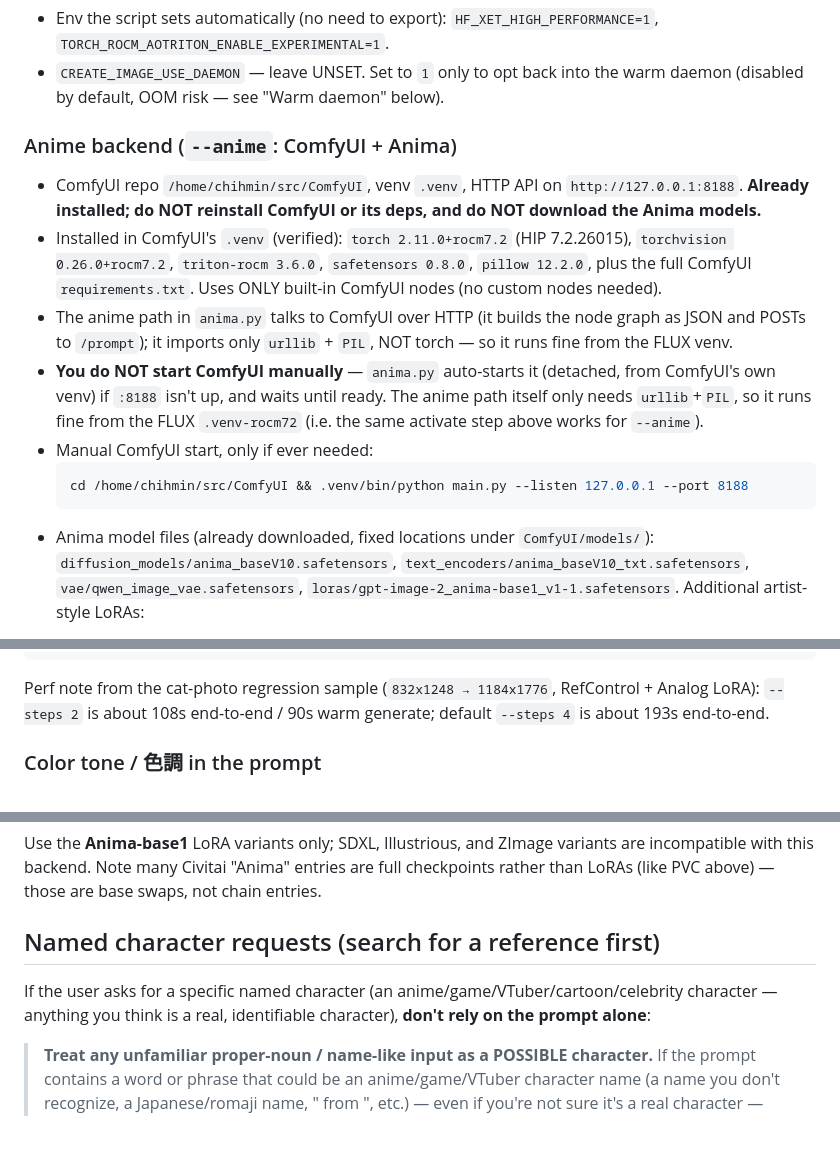
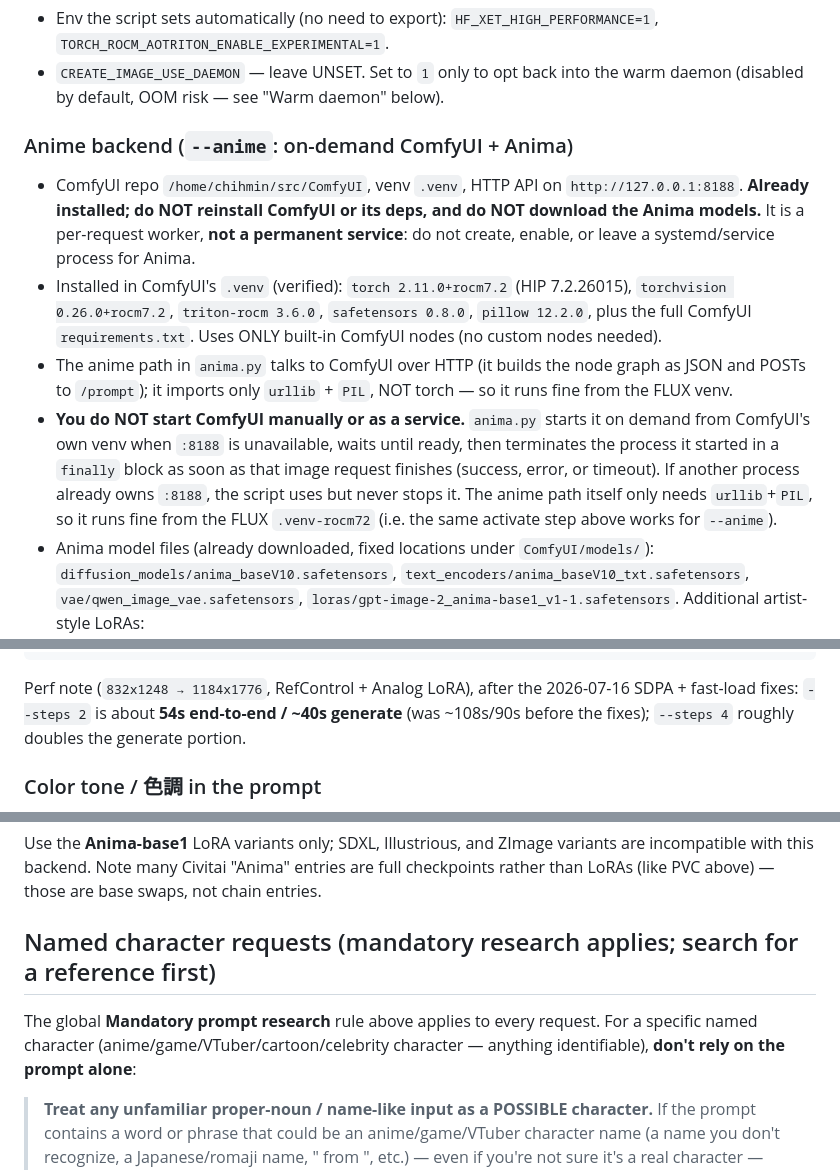
Before and after one commit to AyaSakura-comp/hermes-skills, a Markdown page: create-image/SKILL.md, 3 parts joined by grey strips. GitHub-like rendering; blank space fills up the shorter version.

````diff
--- a/create-image/SKILL.md
+++ b/create-image/SKILL.md
@@ -95,21 +108,21 @@ commands). Scripts: `scripts/create_image.py` (entry), `scripts/anima.py` (anime
 - `CREATE_IMAGE_USE_DAEMON` — leave UNSET. Set to `1` only to opt back into the warm daemon (disabled
   by default, OOM risk — see "Warm daemon" below).
 
-### Anime backend (`--anime`: ComfyUI + Anima)
+### Anime backend (`--anime`: on-demand ComfyUI + Anima)
 - ComfyUI repo `/home/chihmin/src/ComfyUI`, venv `.venv`, HTTP API on `http://127.0.0.1:8188`.
   **Already installed; do NOT reinstall ComfyUI or its deps, and do NOT download the Anima models.**
+  It is a per-request worker, **not a permanent service**: do not create, enable, or leave a systemd/service process for Anima.
 - Installed in ComfyUI's `.venv` (verified): `torch 2.11.0+rocm7.2` (HIP 7.2.26015),
   `torchvision 0.26.0+rocm7.2`, `triton-rocm 3.6.0`, `safetensors 0.8.0`, `pillow 12.2.0`, plus the
   full ComfyUI `requirements.txt`. Uses ONLY built-in ComfyUI nodes (no custom nodes needed).
 - The anime path in `anima.py` talks to ComfyUI over HTTP (it builds the node graph as JSON and POSTs
   to `/prompt`); it imports only `urllib` + `PIL`, NOT torch — so it runs fine from the FLUX venv.
-- **You do NOT start ComfyUI manually** — `anima.py` auto-starts it (detached, from ComfyUI's own
-  venv) if `:8188` isn't up, and waits until ready. The anime path itself only needs `urllib`+`PIL`,
-  so it runs fine from the FLUX `.venv-rocm72` (i.e. the same activate step above works for `--anime`).
-- Manual ComfyUI start, only if ever needed:
-  ```bash
-  cd /home/chihmin/src/ComfyUI && .venv/bin/python main.py --listen 127.0.0.1 --port 8188
-  ```
+- **You do NOT start ComfyUI manually or as a service.** `anima.py` starts it on demand from
+  ComfyUI's own venv when `:8188` is unavailable, waits until ready, then terminates the process it
+  started in a `finally` block as soon as that image request finishes (success, error, or timeout).
+  If another process already owns `:8188`, the script uses but never stops it. The anime path itself
+  only needs `urllib`+`PIL`, so it runs fine from the FLUX `.venv-rocm72` (i.e. the same activate step
+  above works for `--anime`).
 - Anima model files (already downloaded, fixed locations under `ComfyUI/models/`):
   `diffusion_models/anima_baseV10.safetensors`, `text_encoders/anima_baseV10_txt.safetensors`,
   `vae/qwen_image_vae.safetensors`, `loras/gpt-image-2_anima-base1_v1-1.safetensors`. Additional artist-style LoRAs:
@@ -177,8 +190,9 @@ python ~/.hermes/skills/create-image/scripts/create_image.py \
   --steps 2
 ```
 
-Perf note from the cat-photo regression sample (`832x1248 → 1184x1776`, RefControl + Analog LoRA):
-`--steps 2` is about 108s end-to-end / 90s warm generate; default `--steps 4` is about 193s end-to-end.
+Perf note (`832x1248 → 1184x1776`, RefControl + Analog LoRA), after the 2026-07-16 SDPA + fast-load
+fixes: `--steps 2` is about **54s end-to-end / ~40s generate** (was ~108s/90s before the fixes);
+`--steps 4` roughly doubles the generate portion.
 
 ### Color tone / 色調 in the prompt
 
@@ -698,10 +709,11 @@ python /home/chihmin/.pi/agent/skills/create-image/scripts/create_image.py \
 
 Use the **Anima-base1** LoRA variants only; SDXL, Illustrious, and ZImage variants are incompatible with this backend. Note many Civitai "Anima" entries are full checkpoints rather than LoRAs (like PVC above) — those are base swaps, not chain entries.
 
-## Named character requests (search for a reference first)
+## Named character requests (mandatory research applies; search for a reference first)
 
-If the user asks for a specific named character (an anime/game/VTuber/cartoon/celebrity character —
-anything you think is a real, identifiable character), **don't rely on the prompt alone**:
+The global **Mandatory prompt research** rule above applies to every request. For a specific named
+character (anime/game/VTuber/cartoon/celebrity character — anything identifiable), **don't rely on the
+prompt alone**:
 
 > **Treat any unfamiliar proper-noun / name-like input as a POSSIBLE character.** If the prompt
 > contains a word or phrase that could be an anime/game/VTuber character name (a name you don't
````
Also changed, not shown: other parts of create-image/SKILL.md (+24 -14 lines).
